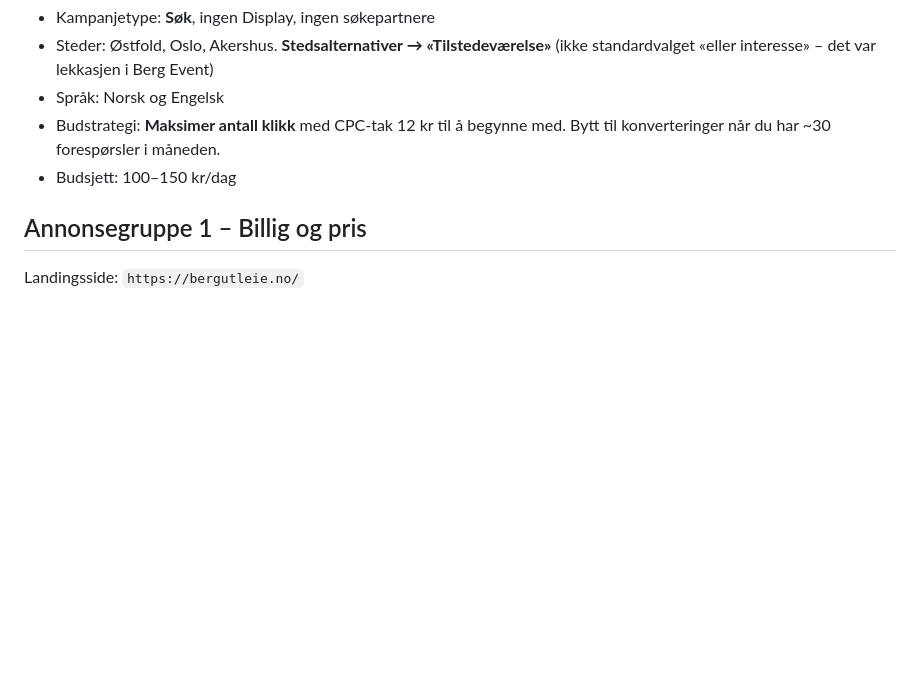
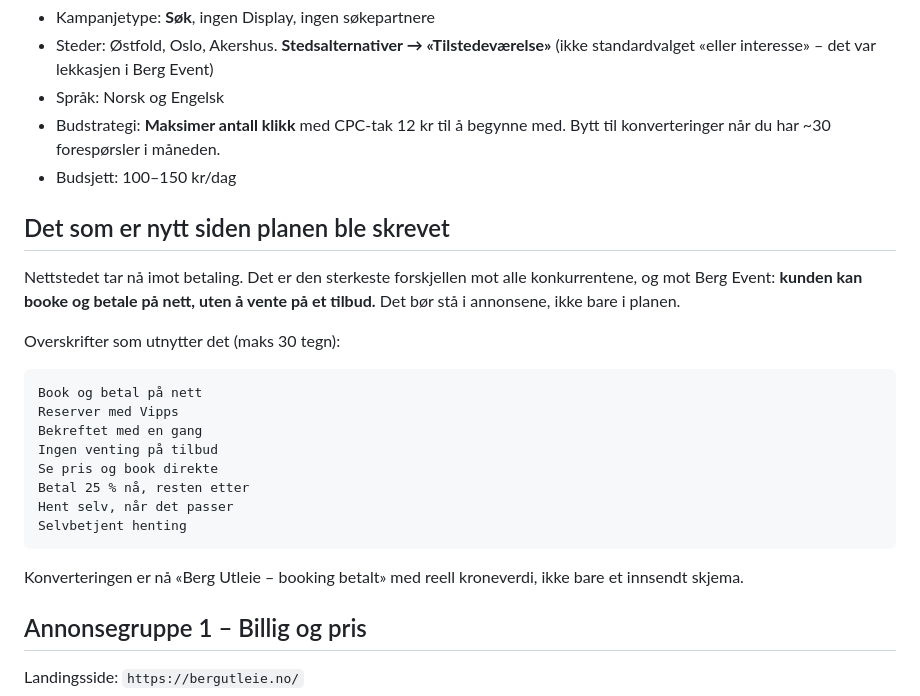
Before and after one commit to UlrikBerg/bergutleie, a Markdown page: ADS.md, the part around the change. Rendered like a GitHub page; blank space fills up the shorter version.

Commit message:
Ads-planen bruker at siden tar imot betaling

````diff
--- a/ADS.md
+++ b/ADS.md
@@ -146,6 +146,28 @@ avklart om etterspørselen finnes før du satser i høysesong.
   med. Bytt til konverteringer når du har ~30 forespørsler i måneden.
 - Budsjett: 100–150 kr/dag
 
+## Det som er nytt siden planen ble skrevet
+
+Nettstedet tar nå imot betaling. Det er den sterkeste forskjellen mot alle
+konkurrentene, og mot Berg Event: **kunden kan booke og betale på nett, uten
+å vente på et tilbud.** Det bør stå i annonsene, ikke bare i planen.
+
+Overskrifter som utnytter det (maks 30 tegn):
+
+```
+Book og betal på nett
+Reserver med Vipps
+Bekreftet med en gang
+Ingen venting på tilbud
+Se pris og book direkte
+Betal 25 % nå, resten etter
+Hent selv, når det passer
+Selvbetjent henting
+```
+
+Konverteringen er nå «Berg Utleie – booking betalt» med reell kroneverdi,
+ikke bare et innsendt skjema.
+
 ## Annonsegruppe 1 – Billig og pris
 
 Landingsside: `https://bergutleie.no/`
````
